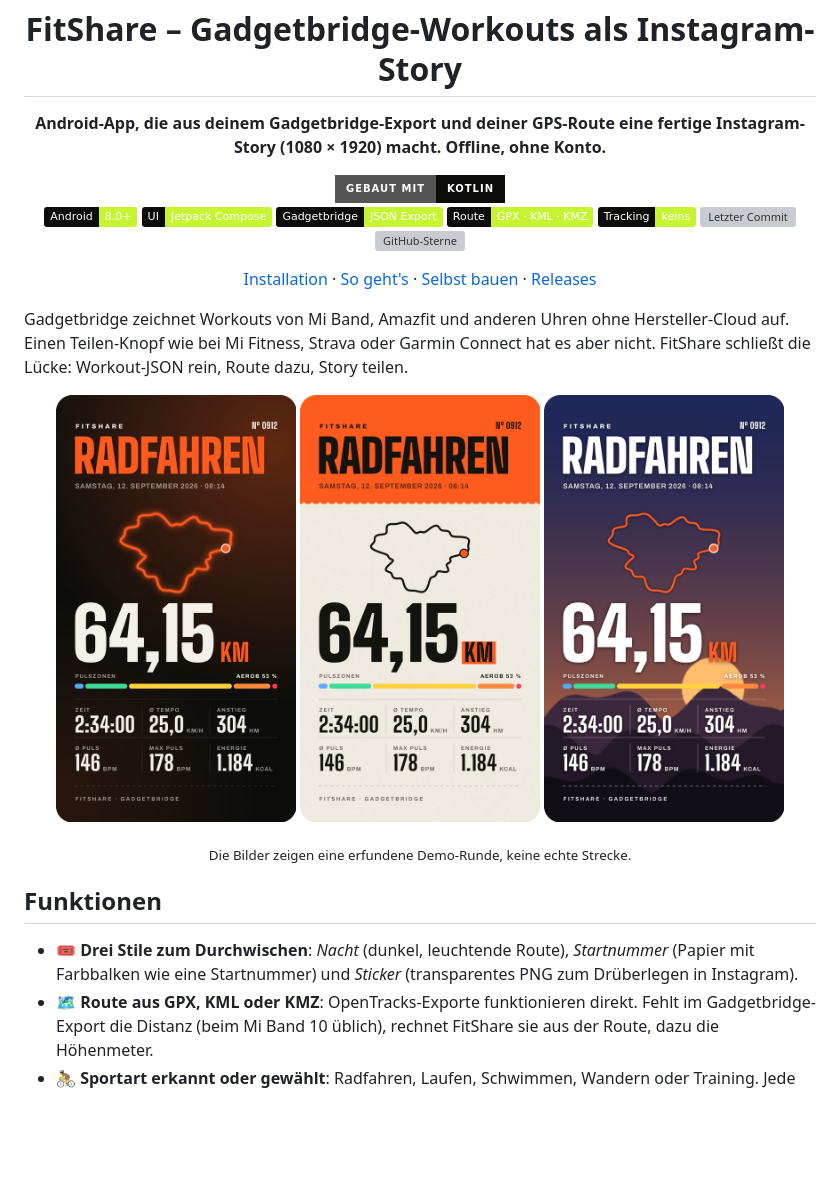
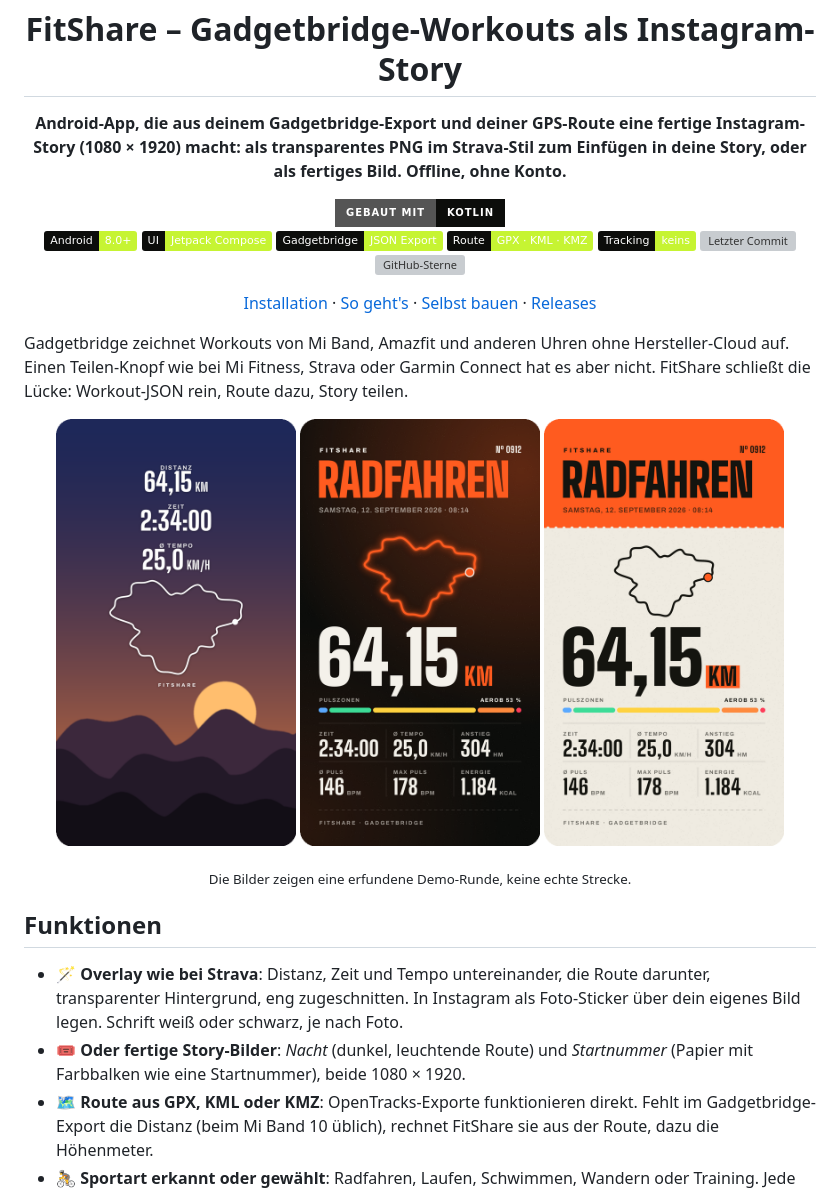
Before and after one commit to BrickyStudios/FitShare, a Markdown page: README.md, the part around one of its changes. Rendered like a GitHub page; pictures changed too: docs/bilder/0-overlay.png (added), docs/bilder/3-sticker.png (deleted); badges without logos; blank space fills up the shorter version; grey boxes are pictures that could not be loaded.

```diff
--- a/README.md
+++ b/README.md
@@ -1,6 +1,6 @@
 <h1 align="center">FitShare – Gadgetbridge-Workouts als Instagram-Story</h1>
 
-<p align="center"><strong>Android-App, die aus deinem Gadgetbridge-Export und deiner GPS-Route eine fertige Instagram-Story (1080 × 1920) macht. Offline, ohne Konto.</strong></p>
+<p align="center"><strong>Android-App, die aus deinem Gadgetbridge-Export und deiner GPS-Route eine fertige Instagram-Story (1080 × 1920) macht: als transparentes PNG im Strava-Stil zum Einfügen in deine Story, oder als fertiges Bild. Offline, ohne Konto.</strong></p>
 
 <p align="center">
   <a href="https://kotlinlang.org/"><img alt="Gebaut mit Kotlin" src="https://img.shields.io/badge/gebaut_mit-Kotlin-0C0D0B?style=for-the-badge&logo=kotlin&logoColor=C6F432"></a>
@@ -24,16 +24,17 @@
 Gadgetbridge zeichnet Workouts von Mi Band, Amazfit und anderen Uhren ohne Hersteller-Cloud auf. Einen Teilen-Knopf wie bei Mi Fitness, Strava oder Garmin Connect hat es aber nicht. FitShare schließt die Lücke: Workout-JSON rein, Route dazu, Story teilen.
 
 <p align="center">
+  <img src="docs/bilder/0-overlay.png" width="240" alt="FitShare Overlay: transparentes PNG mit Distanz, Zeit, Tempo und GPS-Route, als Sticker über ein eigenes Foto in der Instagram-Story gelegt">
   <img src="docs/bilder/1-nacht.png" width="240" alt="FitShare Instagram-Story im Stil Nacht: Radfahren 64,15 km mit leuchtender GPS-Route, Pulszonen, Tempo und Höhenmetern">
   <img src="docs/bilder/2-startnummer.png" width="240" alt="FitShare Instagram-Story im Stil Startnummer: Papier-Look mit orangem Kopfbalken, Route und Trainingswerten">
-  <img src="docs/bilder/3-sticker.png" width="240" alt="FitShare Sticker-Stil: transparentes PNG mit Workout-Werten über einem eigenen Foto">
 </p>
 
 <p align="center"><sub>Die Bilder zeigen eine erfundene Demo-Runde, keine echte Strecke.</sub></p>
 
 ## Funktionen
 
-- 🎟️ **Drei Stile zum Durchwischen**: *Nacht* (dunkel, leuchtende Route), *Startnummer* (Papier mit Farbbalken wie eine Startnummer) und *Sticker* (transparentes PNG zum Drüberlegen in Instagram).
+- 🪄 **Overlay wie bei Strava**: Distanz, Zeit und Tempo untereinander, die Route darunter, transparenter Hintergrund, eng zugeschnitten. In Instagram als Foto-Sticker über dein eigenes Bild legen. Schrift weiß oder schwarz, je nach Foto.
+- 🎟️ **Oder fertige Story-Bilder**: *Nacht* (dunkel, leuchtende Route) und *Startnummer* (Papier mit Farbbalken wie eine Startnummer), beide 1080 × 1920.
 - 🗺️ **Route aus GPX, KML oder KMZ**: OpenTracks-Exporte funktionieren direkt. Fehlt im Gadgetbridge-Export die Distanz (beim Mi Band 10 üblich), rechnet FitShare sie aus der Route, dazu die Höhenmeter.
 - 🚴 **Sportart erkannt oder gewählt**: Radfahren, Laufen, Schwimmen, Wandern oder Training. Jede Sportart hat eigene Kennzahlen und eine eigene Farbe.
 - ❤️ **Pulszonen**: Die fünf Gadgetbridge-Zonen erscheinen als Balken.
```
Also changed, not shown: other parts of README.md (+2 -2 lines), docs/bilder/app-editor.png, docs/bilder/social-preview.png, 5 other files.
